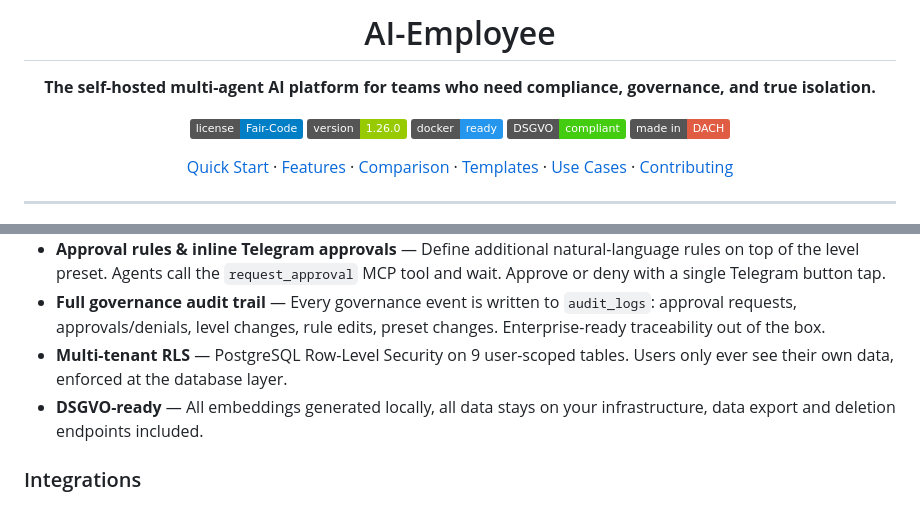
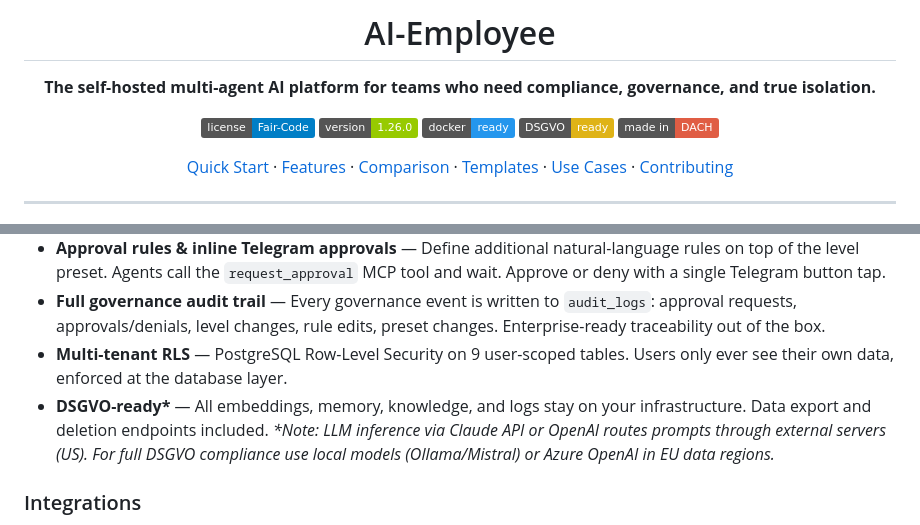
Before and after one commit to greeves89/AI-Employee, a Markdown page: README.md, 2 parts joined by grey strips. GitHub-like rendering; badges without logos.

Commit message:
docs(readme): clarify DSGVO claim — LLM inference via Claude/OpenAI is not fully DSGVO-compliant

```diff
--- a/README.md
+++ b/README.md
@@ -7,7 +7,7 @@
 [![License: Fair-Code](https://img.shields.io/badge/license-Fair--Code-blue.svg)](LICENSE.md)
 [![Version](https://img.shields.io/badge/version-1.26.0-green.svg)](VERSION)
 [![Docker](https://img.shields.io/badge/docker-ready-2496ED.svg)](docker-compose.community.yml)
-[![DSGVO](https://img.shields.io/badge/DSGVO-compliant-success.svg)](#governance--compliance)
+[![DSGVO](https://img.shields.io/badge/DSGVO-ready-yellow.svg)](#governance--compliance)
 [![Made in DACH](https://img.shields.io/badge/made%20in-DACH-red.svg)](#)
 
 [Quick Start](#-quick-start) ·
@@ -151,7 +151,7 @@ Database migrations run automatically on startup. Your data is persisted in name
 - **Approval rules & inline Telegram approvals** — Define additional natural-language rules on top of the level preset. Agents call the `request_approval` MCP tool and wait. Approve or deny with a single Telegram button tap.
 - **Full governance audit trail** — Every governance event is written to `audit_logs`: approval requests, approvals/denials, level changes, rule edits, preset changes. Enterprise-ready traceability out of the box.
 - **Multi-tenant RLS** — PostgreSQL Row-Level Security on 9 user-scoped tables. Users only ever see their own data, enforced at the database layer.
-- **DSGVO-ready** — All embeddings generated locally, all data stays on your infrastructure, data export and deletion endpoints included.
+- **DSGVO-ready\*** — All embeddings, memory, knowledge, and logs stay on your infrastructure. Data export and deletion endpoints included. *\*Note: LLM inference via Claude API or OpenAI routes prompts through external servers (US). For full DSGVO compliance use local models (Ollama/Mistral) or Azure OpenAI in EU data regions.*
 
 ### Integrations
 
```
Also changed, not shown: other parts of README.md (+1 -1 lines).
